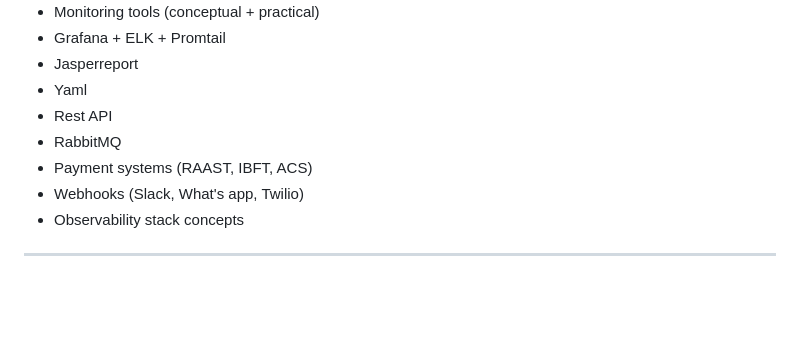
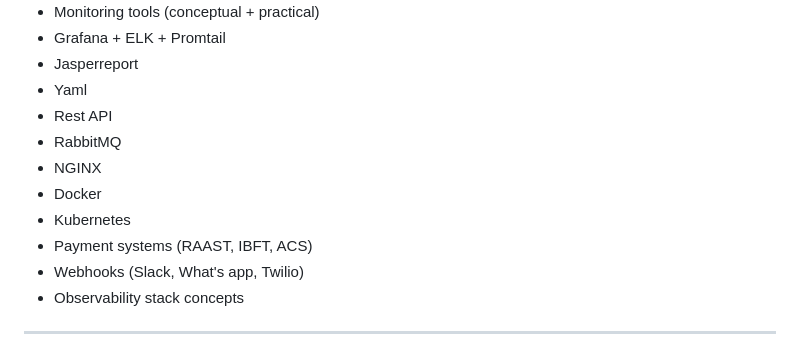
Before and after one commit to urwahsiddiqui-148/paysyslabs-l2-training, a Markdown page: README.md, the part around the change. Rendered like a GitHub page; blank space fills up the shorter version.

Commit message:
Add NGINX, Docker, and Kubernetes to README

```diff
--- a/README.md
+++ b/README.md
@@ -147,6 +147,9 @@ By the end of this training, you will be able to:
 * Yaml
 * Rest API
 * RabbitMQ
+* NGINX
+* Docker
+* Kubernetes
 * Payment systems (RAAST, IBFT, ACS)
 * Webhooks (Slack, What's app, Twilio)
 * Observability stack concepts
```
